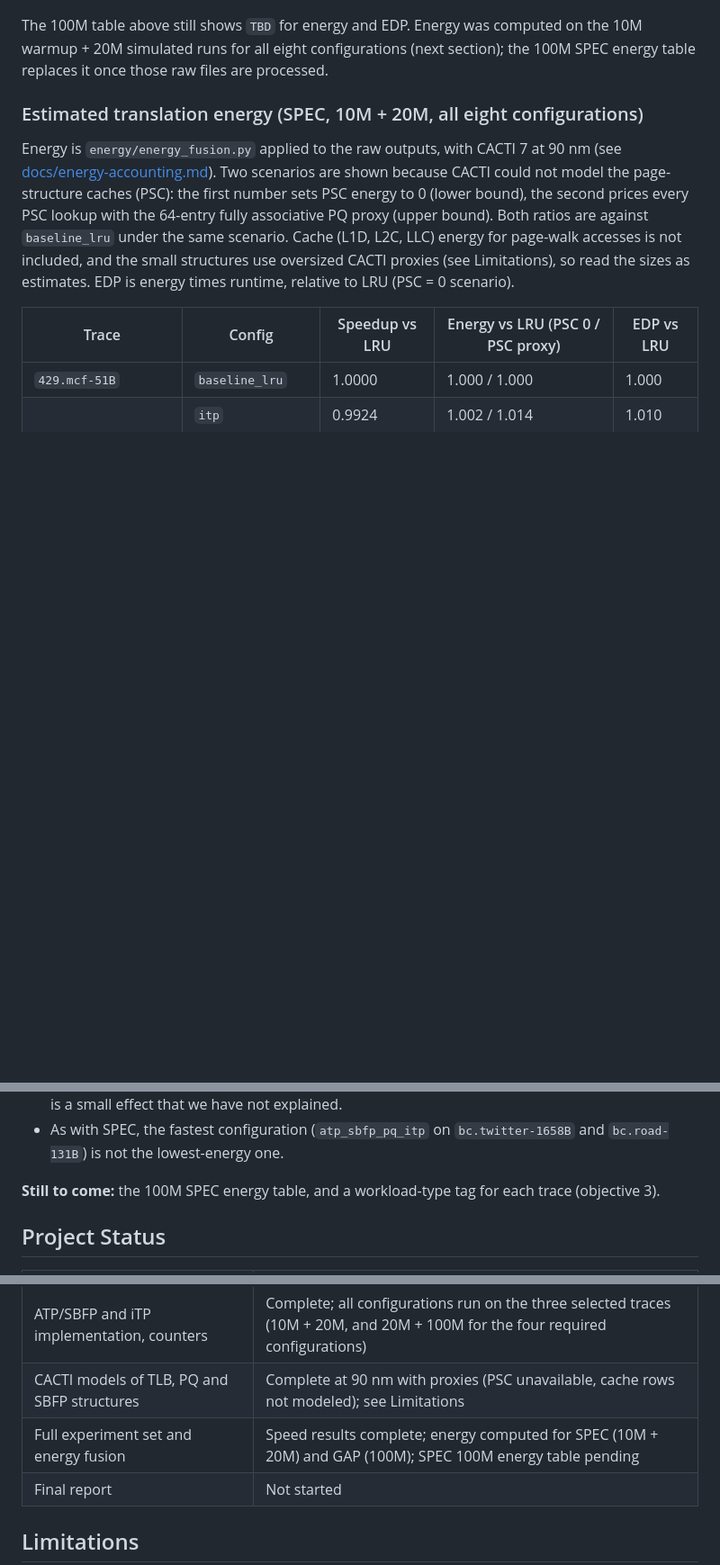
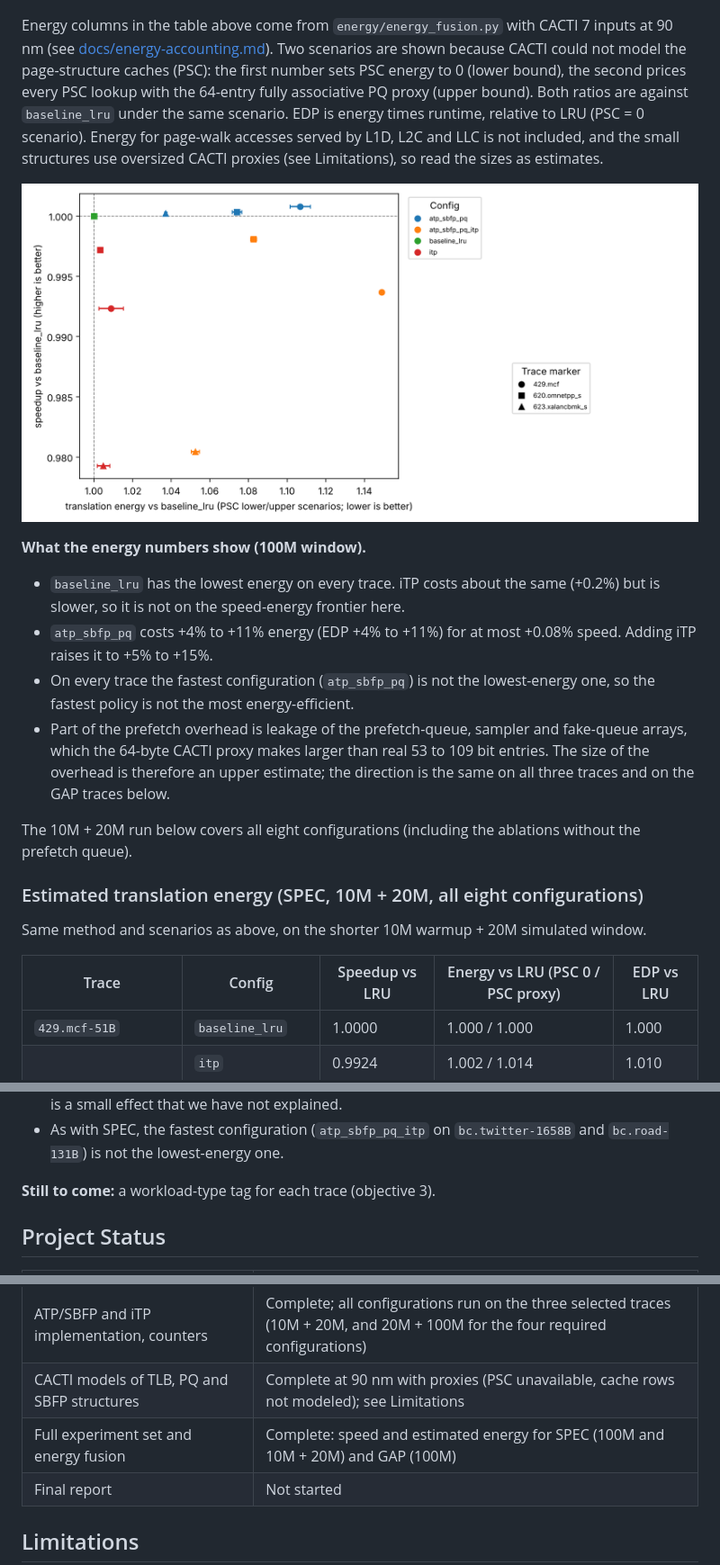
Before and after one commit to omargalal20/cecs532-energy-aware-tlb-prefetching-replacement, a Markdown page: README.md, 3 parts joined by grey strips. Shown at 90% size. GitHub-like rendering; pictures changed too: docs/figures/spec/pareto.png (added); blank space fills up the shorter version.

Commit message:
docs: fill SPEC 100M energy and EDP columns; add SPEC 100M Pareto plot
Co-Authored-By: Claude Sonnet 5.5 <noreply@anthropic.com>
Claude-Session: https://claude.ai/code/session_01HS8Bm9t4qUbVwnKy3XUZC8

```diff
--- a/README.md
+++ b/README.md
@@ -284,11 +284,21 @@ Measured on single-core ChampSim, 20M warmup + 100M simulated instructions, for
 ![Page walks relative to baseline_lru](docs/figures/spec/page_walks.png)
 ![STLB MPKI](docs/figures/spec/stlb_mpki.png)
 
-The 100M table above still shows `TBD` for energy and EDP. Energy was computed on the 10M warmup + 20M simulated runs for all eight configurations (next section); the 100M SPEC energy table replaces it once those raw files are processed.
+Energy columns in the table above come from `energy/energy_fusion.py` with CACTI 7 inputs at 90 nm (see [docs/energy-accounting.md](docs/energy-accounting.md)). Two scenarios are shown because CACTI could not model the page-structure caches (PSC): the first number sets PSC energy to 0 (lower bound), the second prices every PSC lookup with the 64-entry fully associative PQ proxy (upper bound). Both ratios are against `baseline_lru` under the same scenario. EDP is energy times runtime, relative to LRU (PSC = 0 scenario). Energy for page-walk accesses served by L1D, L2C and LLC is not included, and the small structures use oversized CACTI proxies (see Limitations), so read the sizes as estimates.
+
+![Speedup against estimated energy, SPEC 100M](docs/figures/spec/pareto.png)
+
+**What the energy numbers show (100M window).**
+- `baseline_lru` has the lowest energy on every trace. iTP costs about the same (+0.2%) but is slower, so it is not on the speed-energy frontier here.
+- `atp_sbfp_pq` costs +4% to +11% energy (EDP +4% to +11%) for at most +0.08% speed. Adding iTP raises it to +5% to +15%.
+- On every trace the fastest configuration (`atp_sbfp_pq`) is not the lowest-energy one, so the fastest policy is not the most energy-efficient.
+- Part of the prefetch overhead is leakage of the prefetch-queue, sampler and fake-queue arrays, which the 64-byte CACTI proxy makes larger than real 53 to 109 bit entries. The size of the overhead is therefore an upper estimate; the direction is the same on all three traces and on the GAP traces below.
+
+The 10M + 20M run below covers all eight configurations (including the ablations without the prefetch queue).
 
 ### Estimated translation energy (SPEC, 10M + 20M, all eight configurations)
 
-Energy is `energy/energy_fusion.py` applied to the raw outputs, with CACTI 7 at 90 nm (see [docs/energy-accounting.md](docs/energy-accounting.md)). Two scenarios are shown because CACTI could not model the page-structure caches (PSC): the first number sets PSC energy to 0 (lower bound), the second prices every PSC lookup with the 64-entry fully associative PQ proxy (upper bound). Both ratios are against `baseline_lru` under the same scenario. Cache (L1D, L2C, LLC) energy for page-walk accesses is not included, and the small structures use oversized CACTI proxies (see Limitations), so read the sizes as estimates. EDP is energy times runtime, relative to LRU (PSC = 0 scenario).
+Same method and scenarios as above, on the shorter 10M warmup + 20M simulated window.
 
 | Trace | Config | Speedup vs LRU | Energy vs LRU (PSC 0 / PSC proxy) | EDP vs LRU |
 |---|---|---|---|---|
@@ -384,7 +356,7 @@ Same method and scenarios as the SPEC energy table above.
 - iTP is energy-neutral on these traces. On `bc.road-131B` it is slightly faster (+0.2%) and slightly lower in energy (0.995x), so it is the only configuration that improves both measures there. This is a small effect that we have not explained.
 - As with SPEC, the fastest configuration (`atp_sbfp_pq_itp` on `bc.twitter-1658B` and `bc.road-131B`) is not the lowest-energy one.
 
-**Still to come:** the 100M SPEC energy table, and a workload-type tag for each trace (objective 3).
+**Still to come:** a workload-type tag for each trace (objective 3).
 
 ## Project Status
 
@@ -394,7 +366,7 @@ Same method and scenarios as the SPEC energy table above.
 | Repository, build, baseline run and trace screening | Complete (14 traces screened, 3 selected) |
 | ATP/SBFP and iTP implementation, counters | Complete; all configurations run on the three selected traces (10M + 20M, and 20M + 100M for the four required configurations) |
 | CACTI models of TLB, PQ and SBFP structures | Complete at 90 nm with proxies (PSC unavailable, cache rows not modeled); see Limitations |
-| Full experiment set and energy fusion | Speed results complete; energy computed for SPEC (10M + 20M) and GAP (100M); SPEC 100M energy table pending |
+| Full experiment set and energy fusion | Complete: speed and estimated energy for SPEC (100M and 10M + 20M) and GAP (100M) |
 | Final report | Not started |
 
 ## Limitations
```
Also changed, not shown: other parts of README.md (+14 -52 lines), docs/figures/spec/stlb_mpki.png.
